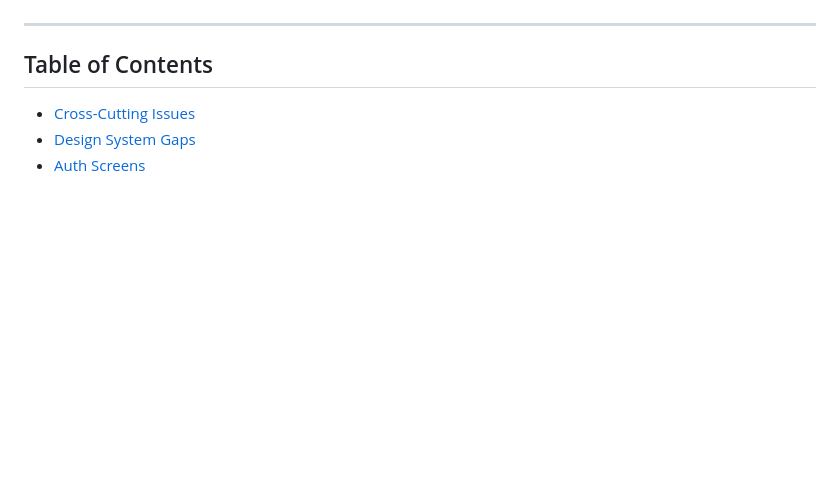
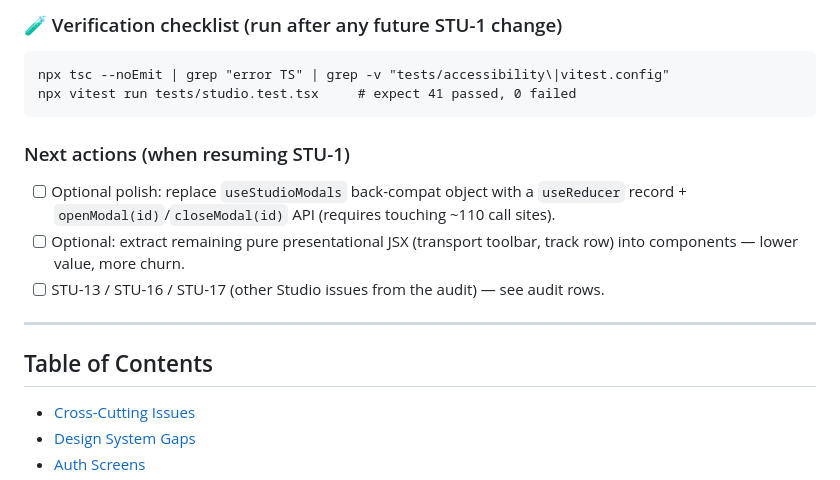
Before and after one commit to cpxlabs/openband, a Markdown page: marketing/SCREEN-SPECS.md, the part around one of its changes. Drawn GitHub-style; blank space fills up the shorter version.

````diff
--- a/marketing/SCREEN-SPECS.md
+++ b/marketing/SCREEN-SPECS.md
@@ -83,3 +98,15 @@ in the component (cross-cutting).
+### 🧪 Verification checklist (run after any future STU-1 change)
+```
+npx tsc --noEmit | grep "error TS" | grep -v "tests/accessibility\|vitest.config"
+npx vitest run tests/studio.test.tsx     # expect 41 passed, 0 failed
+```
+
+### Next actions (when resuming STU-1)
+- [ ] Optional polish: replace `useStudioModals` back-compat object with a `useReducer`
+      record + `openModal(id)`/`closeModal(id)` API (requires touching ~110 call sites).
+- [ ] Optional: extract remaining pure presentational JSX (transport toolbar, track
+      row) into components — lower value, more churn.
+- [ ] STU-13 / STU-16 / STU-17 (other Studio issues from the audit) — see audit rows.
 
 ---
 
````
Also changed, not shown: other parts of marketing/SCREEN-SPECS.md (+47 -32 lines).
